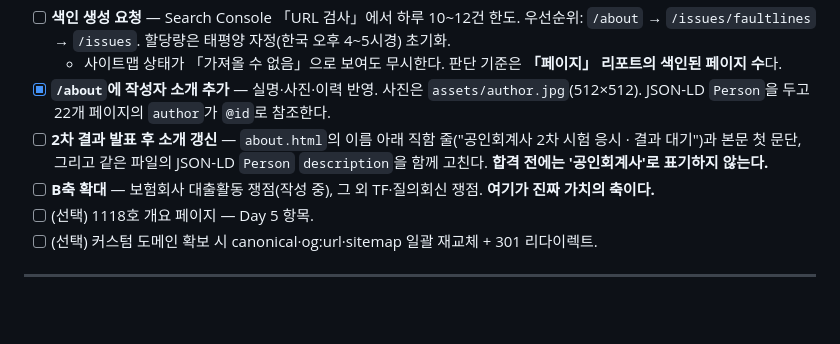
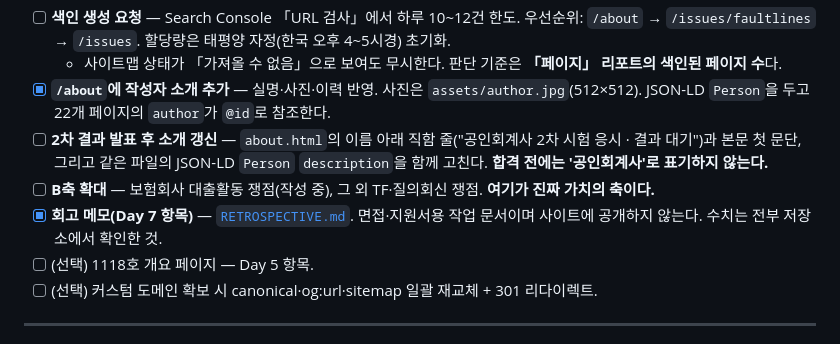
Before and after one commit to beauty9309-ux/kifrs1118-archive, a Markdown page: WEEK1-PLAN.md, the part around the change. Rendered like a GitHub page; blank space fills up the shorter version.

```diff
--- a/WEEK1-PLAN.md
+++ b/WEEK1-PLAN.md
@@ -91,6 +91,7 @@
 - [x] **`/about`에 작성자 소개 추가** — 실명·사진·이력 반영. 사진은 `assets/author.jpg`(512×512). JSON-LD `Person`을 두고 22개 페이지의 `author`가 `@id`로 참조한다.
 - [ ] **2차 결과 발표 후 소개 갱신** — `about.html`의 이름 아래 직함 줄("공인회계사 2차 시험 응시 · 결과 대기")과 본문 첫 문단, 그리고 같은 파일의 JSON-LD `Person` `description`을 함께 고친다. **합격 전에는 '공인회계사'로 표기하지 않는다.**
 - [ ] **B축 확대** — 보험회사 대출활동 쟁점(작성 중), 그 외 TF·질의회신 쟁점. **여기가 진짜 가치의 축이다.**
+- [x] **회고 메모(Day 7 항목)** — [`RETROSPECTIVE.md`](RETROSPECTIVE.md). 면접·지원서용 작업 문서이며 사이트에 공개하지 않는다. 수치는 전부 저장소에서 확인한 것.
 - [ ] (선택) 1118호 개요 페이지 — Day 5 항목.
 - [ ] (선택) 커스텀 도메인 확보 시 canonical·og:url·sitemap 일괄 재교체 + 301 리다이렉트.
 
```
Also changed, not shown: NEXT-SESSION.md (+4 -9 lines), RETROSPECTIVE.md (added, +123 -0 lines).
